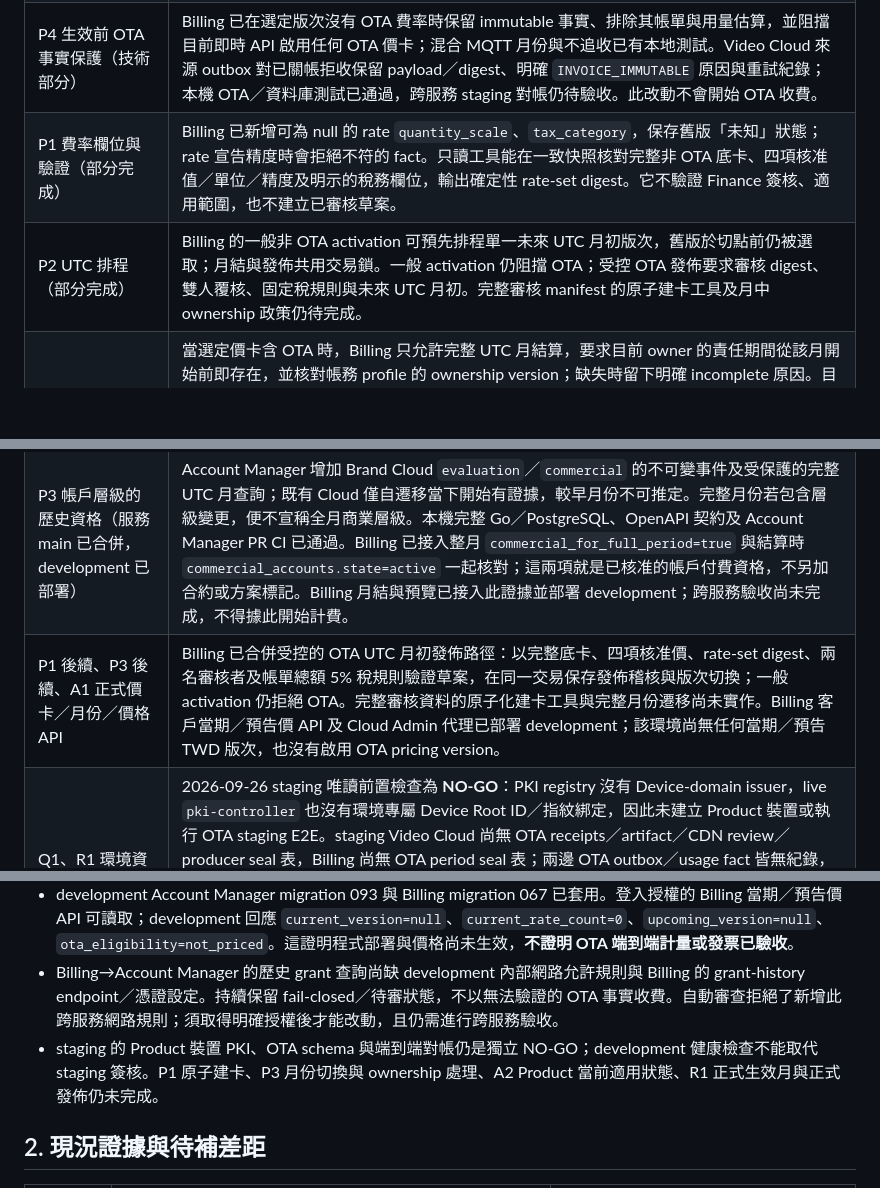
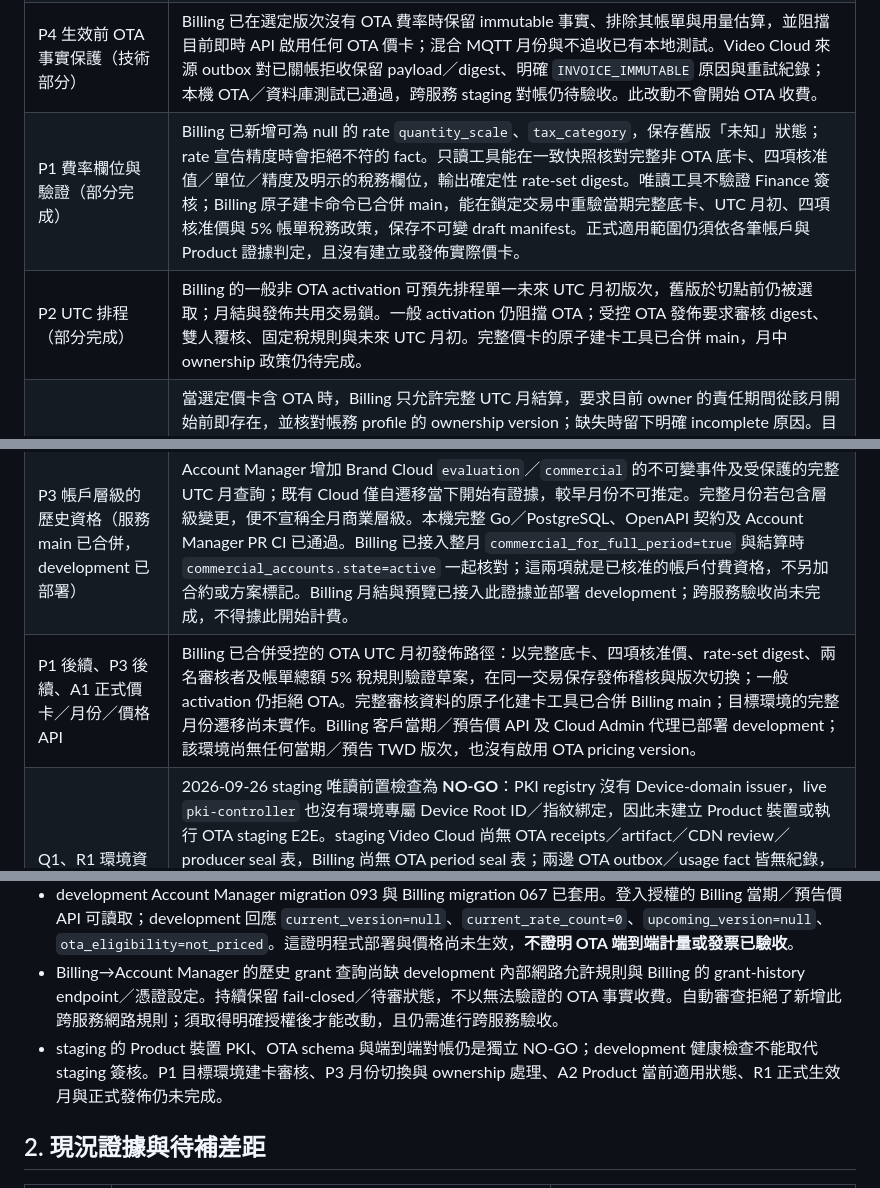
Before and after one commit to hkt999rtk/rtk_cloud_workspace, a Markdown page: docs/design/ota-pricing-activation-and-disclosure-plan.md, 3 parts joined by grey strips. Drawn GitHub-style; blank space fills up the shorter version.

Commit message:
chore: align Billing atomic OTA draft pointer

```diff
--- a/docs/design/ota-pricing-activation-and-disclosure-plan.md
+++ b/docs/design/ota-pricing-activation-and-disclosure-plan.md
@@ -21,12 +21,12 @@ Owner: rtk_cloud_workspace (cross-repository sequencing). Last reviewed: 2026-09
 | D0 文件與費率研究（完成） | OTA 四項核准價及未生效界線已寫入契約；本文件與研究表列出最高候選參考價、來源、非等價情況及交付順序。Billing 操作 runbook 與 Cloud Admin customer-copy 規格已合併；受控發佈與正式價 API 已部署到 development，但沒有發佈 OTA 價卡。 |
 | A2 登入後揭露的過渡版（部分完成） | Cloud Admin 僅於 Cloud owner 通過 `billing_account.read` 授權後，從不快取的 `/billing/pricing-references` 端點取得 15 項參考價與四項 OTA 核准待生效價；匿名前端資產不含數字，取價失敗不顯示價表。另由受保護的 `/billing/pricing-effective` 代理讀取 Billing 當期與預告價卡，分開呈現正式價、待生效價及研究價。當 Billing 回報 `ota_estimate_status=held_for_review`，總覽與用量頁把合計標為「不含 OTA」並顯示原因，月底全額預測標為待審。已開立 invoice 的逐項用量、未稅單價、未稅小計、分攤稅額、明細總額及 Product ID 揭露已合併 Cloud Admin main；Product 當前適用狀態仍待後續。 |
 | P4 生效前 OTA 事實保護（技術部分） | Billing 已在選定版次沒有 OTA 費率時保留 immutable 事實、排除其帳單與用量估算，並阻擋目前即時 API 啟用任何 OTA 價卡；混合 MQTT 月份與不追收已有本地測試。Video Cloud 來源 outbox 對已關帳拒收保留 payload／digest、明確 `INVOICE_IMMUTABLE` 原因與重試紀錄；本機 OTA／資料庫測試已通過，跨服務 staging 對帳仍待驗收。此改動不會開始 OTA 收費。 |
-| P1 費率欄位與驗證（部分完成） | Billing 已新增可為 null 的 rate `quantity_scale`、`tax_category`，保存舊版「未知」狀態；rate 宣告精度時會拒絕不符的 fact。只讀工具能在一致快照核對完整非 OTA 底卡、四項核准值／單位／精度及明示的稅務欄位，輸出確定性 rate-set digest。它不驗證 Finance 簽核、適用範圍，也不建立已審核草案。 |
-| P2 UTC 排程（部分完成） | Billing 的一般非 OTA activation 可預先排程單一未來 UTC 月初版次，舊版於切點前仍被選取；月結與發佈共用交易鎖。一般 activation 仍阻擋 OTA；受控 OTA 發佈要求審核 digest、雙人覆核、固定稅規則與未來 UTC 月初。完整審核 manifest 的原子建卡工具及月中 ownership 政策仍待完成。 |
+| P1 費率欄位與驗證（部分完成） | Billing 已新增可為 null 的 rate `quantity_scale`、`tax_category`，保存舊版「未知」狀態；rate 宣告精度時會拒絕不符的 fact。只讀工具能在一致快照核對完整非 OTA 底卡、四項核准值／單位／精度及明示的稅務欄位，輸出確定性 rate-set digest。唯讀工具不驗證 Finance 簽核；Billing 原子建卡命令已合併 main，能在鎖定交易中重驗當期完整底卡、UTC 月初、四項核准價與 5% 帳單稅務政策，保存不可變 draft manifest。正式適用範圍仍須依各筆帳戶與 Product 證據判定，且沒有建立或發佈實際價卡。 |
+| P2 UTC 排程（部分完成） | Billing 的一般非 OTA activation 可預先排程單一未來 UTC 月初版次，舊版於切點前仍被選取；月結與發佈共用交易鎖。一般 activation 仍阻擋 OTA；受控 OTA 發佈要求審核 digest、雙人覆核、固定稅規則與未來 UTC 月初。完整價卡的原子建卡工具已合併 main，月中 ownership 政策仍待完成。 |
 | P3 OTA 月結與預覽保護（部分完成） | 當選定價卡含 OTA 時，Billing 只允許完整 UTC 月結算，要求目前 owner 的責任期間從該月開始前即存在，並核對帳務 profile 的 ownership version；缺失時留下明確 incomplete 原因。目前用量預覽在 OTA 有價時採 UTC 月，責任期間不足或非完整 UTC 期間則排除 OTA 估算，回報 `held_for_review` 和原因。唯讀切月工具能按帳戶列出本地時區邊界與 UTC 邊界間的空檔／重疊風險、相關 fact／帳期／發票數及 owner 證明。2026-09-26 staging 的匿名唯讀彙總以**假設** `2026-11-01T00:00:00Z` 切點發現 8 個 `gap_risk`、1 個缺 profile；當時橋接區間的 fact／已關帳期／發票數皆為 0，但距假設切點尚遠。尚未在目標環境執行完整逐帳戶工具，也未選定生效月或完成遷移／分攤。 |
 | P3 Product 歷史授權與儲存證據（程式與本機驗證完成，development 已部署） | Account Manager 的受保護內部查詢可依 Brand Cloud、Product、revision 讀出不可變 grant，重新驗證包含 Logger retention 設定的 digest，回報 `ota` 是否選用及從該版建立至下一版建立的時間區間。Video Cloud 將任務、已驗證下載、上傳預約與物件原授權保存於 receipt／來源事件／月度快照；關閉後舊任務可完成，但不得建立新任務或物件。storage 封存前會拒絕沒有原授權或相符已完成上傳預約的物件。四項 Billing fact 均可攜帶原 grant；儲存按每個實體物件、每個 UTC 月送一筆，附物件摘要與精確 byte-microseconds，分配後同 Product 合計仍與原月度積分取整值相同。Billing 以 Account Manager 歷史 revision／digest／授權時間查核各筆 grant，並重算 Product 儲存總量；缺欄位、重複物件或查詢失敗會保留月結待審，本月預估亦隱藏未驗證 OTA 金額。本機 Go、PostgreSQL 與工作區整合檢查通過；development 已部署，跨服務 grant 查詢與 staging 對帳尚未驗收。Account Manager 的歷史 grant 不能單獨重建當時 Product active 狀態或裝置授權，仍須依來源 receipt／封存證據。 |
 | P3 帳戶層級的歷史資格（服務 main 已合併，development 已部署） | Account Manager 增加 Brand Cloud `evaluation`／`commercial` 的不可變事件及受保護的完整 UTC 月查詢；既有 Cloud 僅自遷移當下開始有證據，較早月份不可推定。完整月份若包含層級變更，便不宣稱全月商業層級。本機完整 Go／PostgreSQL、OpenAPI 契約及 Account Manager PR CI 已通過。Billing 已接入整月 `commercial_for_full_period=true` 與結算時 `commercial_accounts.state=active` 一起核對；這兩項就是已核准的帳戶付費資格，不另加合約或方案標記。Billing 月結與預覽已接入此證據並部署 development；跨服務驗收尚未完成，不得據此開始計費。 |
-| P1 後續、P3 後續、A1 正式價卡／月份／價格 API | Billing 已合併受控的 OTA UTC 月初發佈路徑：以完整底卡、四項核准價、rate-set digest、兩名審核者及帳單總額 5% 稅規則驗證草案，在同一交易保存發佈稽核與版次切換；一般 activation 仍拒絕 OTA。完整審核資料的原子化建卡工具與完整月份遷移尚未實作。Billing 客戶當期／預告價 API 及 Cloud Admin 代理已部署 development；該環境尚無任何當期／預告 TWD 版次，也沒有啟用 OTA pricing version。 |
+| P1 後續、P3 後續、A1 正式價卡／月份／價格 API | Billing 已合併受控的 OTA UTC 月初發佈路徑：以完整底卡、四項核准價、rate-set digest、兩名審核者及帳單總額 5% 稅規則驗證草案，在同一交易保存發佈稽核與版次切換；一般 activation 仍拒絕 OTA。完整審核資料的原子化建卡工具已合併 Billing main；目標環境的完整月份遷移尚未實作。Billing 客戶當期／預告價 API 及 Cloud Admin 代理已部署 development；該環境尚無任何當期／預告 TWD 版次，也沒有啟用 OTA pricing version。 |
 | Q1、R1 環境資格與正式發佈 | 2026-09-26 staging 唯讀前置檢查為 **NO-GO**：PKI registry 沒有 Device-domain issuer，live `pki-controller` 也沒有環境專屬 Device Root ID／指紋綁定，因此未建立 Product 裝置或執行 OTA staging E2E。staging Video Cloud 尚無 OTA receipts／artifact／CDN review／producer seal 表，Billing 尚無 OTA period seal 表；兩邊 OTA outbox／usage fact 皆無紀錄，現有部署不能驗證新程式的計量路徑。Linode／儲存讀取與 Account Manager→certissuer mTLS 檢查通過，但不取代 Product PKI 與 OTA schema／跨服務對帳驗收。仍須通過 5% 帳單總額計稅、帳戶／Product 適用證據、UTC 月份、CDN 成本／完整性及 staging 對帳關卡；正式電子發票流程暫不在本次範圍，且尚未正式發佈。 |
 
 ### development 部署與計費狀態（2026-09-27）
@@ -34,7 +34,7 @@ Owner: rtk_cloud_workspace (cross-repository sequencing). Last reviewed: 2026-09
 - 已合併 contracts #177、Account Manager #352、Billing #35、Cloud Admin #427 及 workspace #534；workspace main 為 `8cbbf717317626cc0616520faf150bc33eb3618f`。development 以各服務最新 main 的 immutable image digest 更新 25 個 Deployment；目標 Pod 均 ready，Pod image ID 與目標 digest 相符，Video Cloud、Billing、Cloud Admin、Frontend 公開健康端點及 Account Manager `/v1/health` 均回應 200。
 - development Account Manager migration 093 與 Billing migration 067 已套用。登入授權的 Billing 當期／預告價 API 可讀取；development 回應 `current_version=null`、`current_rate_count=0`、`upcoming_version=null`、`ota_eligibility=not_priced`。這證明程式部署與價格尚未生效，**不證明 OTA 端到端計量或發票已驗收**。
 - Billing→Account Manager 的歷史 grant 查詢尚缺 development 內部網路允許規則與 Billing 的 grant-history endpoint／憑證設定。持續保留 fail-closed／待審狀態，不以無法驗證的 OTA 事實收費。自動審查拒絕了新增此跨服務網路規則；須取得明確授權後才能改動，且仍需進行跨服務驗收。
-- staging 的 Product 裝置 PKI、OTA schema 與端到端對帳仍是獨立 NO-GO；development 健康檢查不能取代 staging 簽核。P1 原子建卡、P3 月份切換與 ownership 處理、A2 Product 當前適用狀態、R1 正式生效月與正式發佈仍未完成。
+- staging 的 Product 裝置 PKI、OTA schema 與端到端對帳仍是獨立 NO-GO；development 健康檢查不能取代 staging 簽核。P1 目標環境建卡審核、P3 月份切換與 ownership 處理、A2 Product 當前適用狀態、R1 正式生效月與正式發佈仍未完成。
 
 ## 2. 現況證據與待補差距
 
```
Also changed, not shown: other parts of docs/design/ota-pricing-activation-and-disclosure-plan.md (+2 -2 lines).
